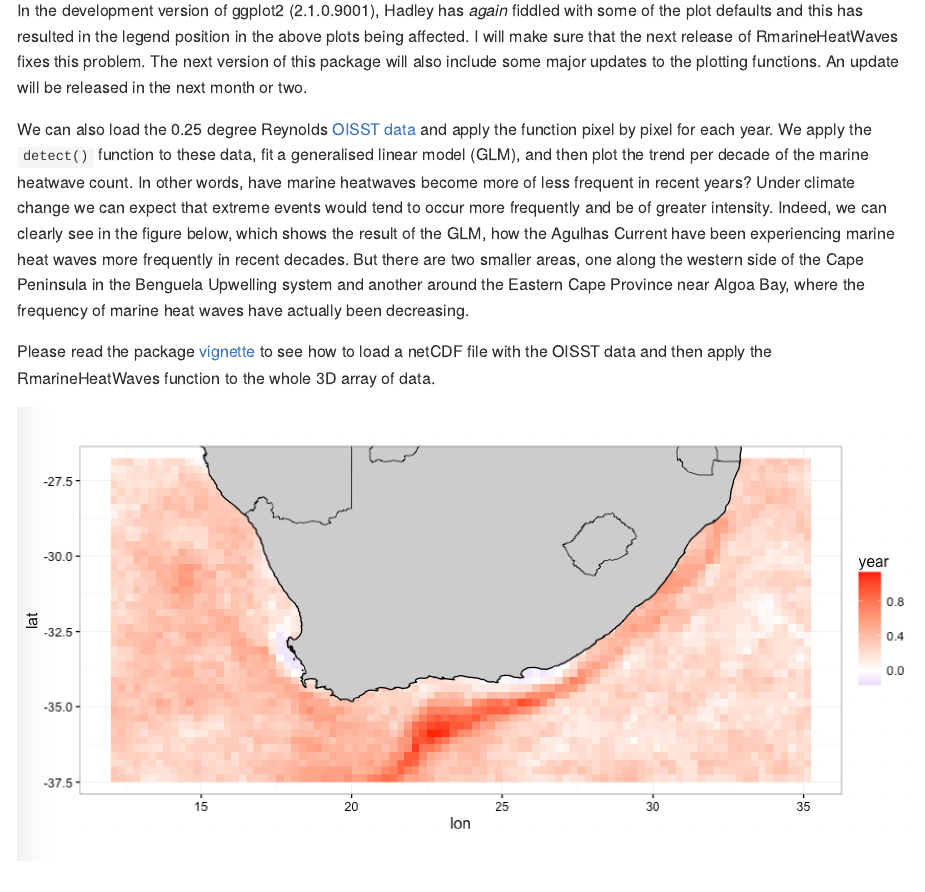
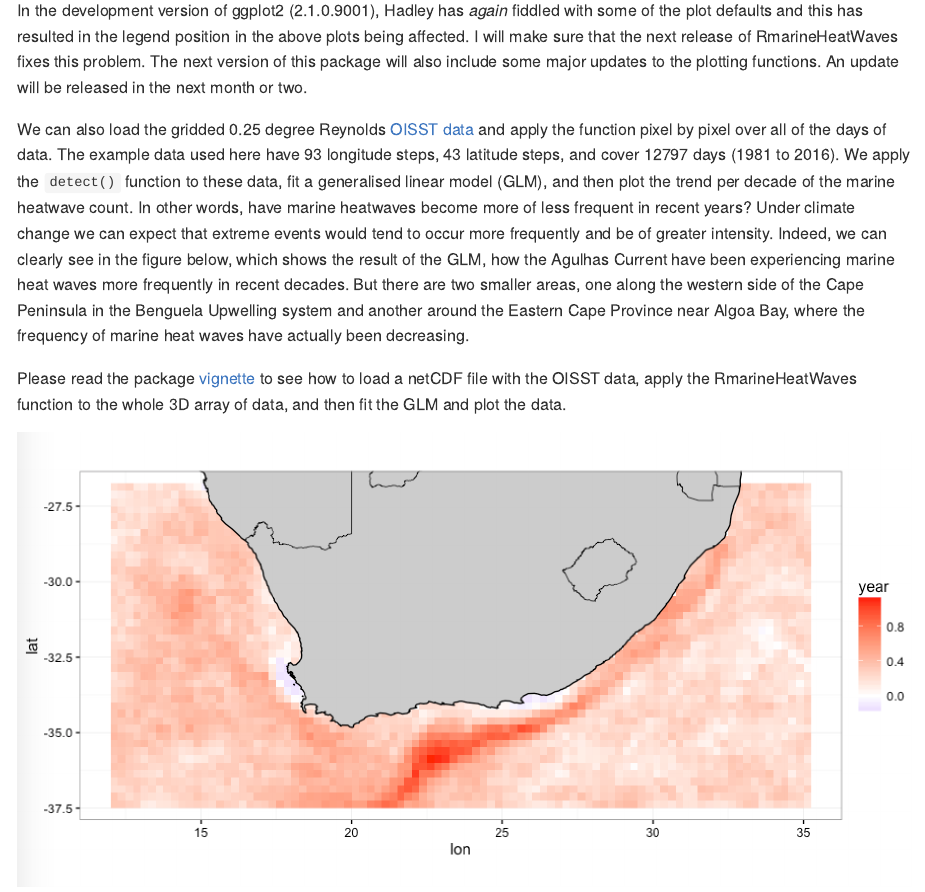
Before and after one commit to ajsmit/RmarineHeatWaves, an R Markdown document (README.Rmd): the page in a window 1100 px wide, from 3830 px down. The pictures show the output file README.md that the author committed with the source, drawn offline in the style of GitHub; badge pictures from the web are left out.

Commit message:
Edits to README.

```diff
--- a/README.Rmd
+++ b/README.Rmd
@@ -89,9 +89,9 @@ lolli_plot(mcs)
 
 In the development version of ggplot2 (2.1.0.9001), Hadley has *again* fiddled with some of the plot defaults and this has resulted in the legend position in the above plots being affected. I will make sure that the next release of RmarineHeatWaves fixes this problem. The next version of this package will also include some major updates to the plotting functions. An update will be released in the next month or two.
 
-We can also load the 0.25 degree Reynolds [OISST data](http://www.ncdc.noaa.gov/thredds/oisst-catalog.html) and apply the function pixel by pixel for each year. We apply the `detect()` function to these data, fit a generalised linear model (GLM), and then plot the trend per decade of the marine heatwave count. In other words, have marine heatwaves become more of less frequent in recent years? Under climate change we can expect that extreme events would tend to occur more frequently and be of greater intensity. Indeed, we can clearly see in the figure below, which shows the result of the GLM, how the Agulhas Current have been experiencing marine heat waves more frequently in recent decades. But there are two smaller areas, one along the western side of the Cape Peninsula in the Benguela Upwelling system and another around the Eastern Cape Province near Algoa Bay, where the frequency of marine heat waves have actually been decreasing.
+We can also load the gridded 0.25 degree Reynolds [OISST data](http://www.ncdc.noaa.gov/thredds/oisst-catalog.html) and apply the function pixel by pixel over all of the days of data. The example data used here have 93 longitude steps, 43 latitude steps, and cover 12797 days (1981 to 2016). We apply the `detect()` function to these data, fit a generalised linear model (GLM), and then plot the trend per decade of the marine heatwave count. In other words, have marine heatwaves become more of less frequent in recent years? Under climate change we can expect that extreme events would tend to occur more frequently and be of greater intensity. Indeed, we can clearly see in the figure below, which shows the result of the GLM, how the Agulhas Current have been experiencing marine heat waves more frequently in recent decades. But there are two smaller areas, one along the western side of the Cape Peninsula in the Benguela Upwelling system and another around the Eastern Cape Province near Algoa Bay, where the frequency of marine heat waves have actually been decreasing.
 
-Please read the package [vignette](https://github.com/ajsmit/RmarineHeatWaves/blob/master/vignettes/gridded-event-detection.Rmd) to see how to load a netCDF file with the OISST data and then apply the RmarineHeatWaves function to the whole 3D array of data.
+Please read the package [vignette](https://github.com/ajsmit/RmarineHeatWaves/blob/master/vignettes/gridded-event-detection.Rmd) to see how to load a netCDF file with the OISST data, apply the RmarineHeatWaves function to the whole 3D array of data, and then fit the GLM and plot the data.
 
 ![](README-fig-example3.png)
 
```
Also changed, not shown: README.md.
